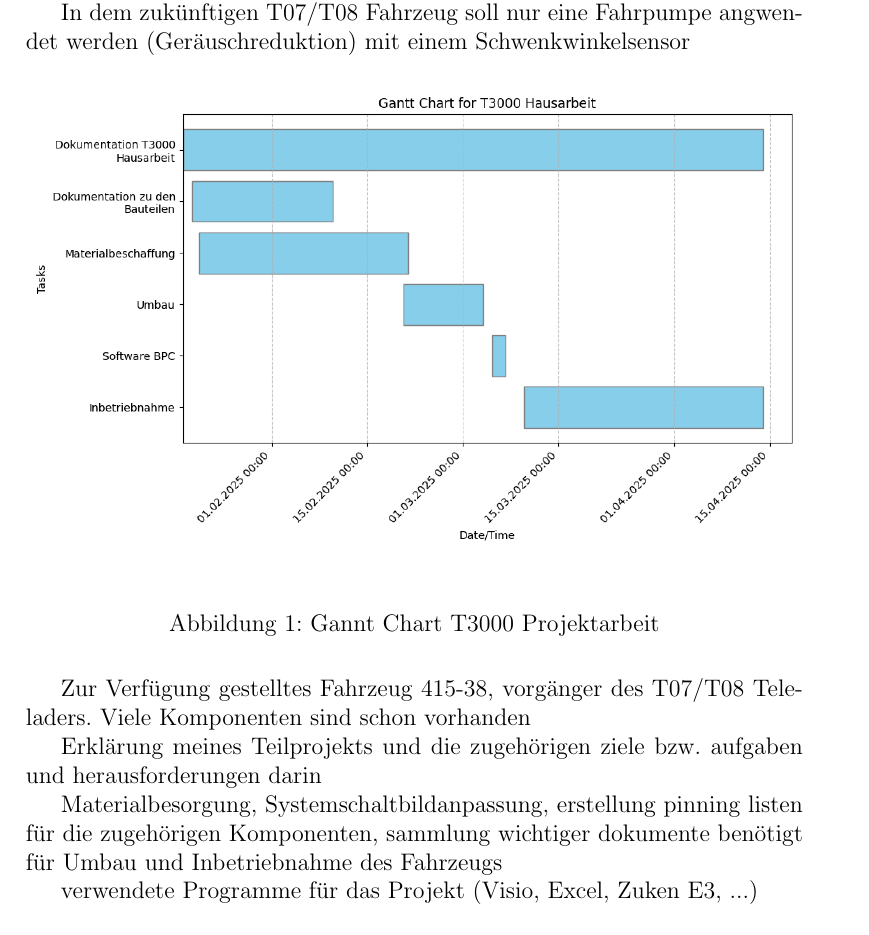
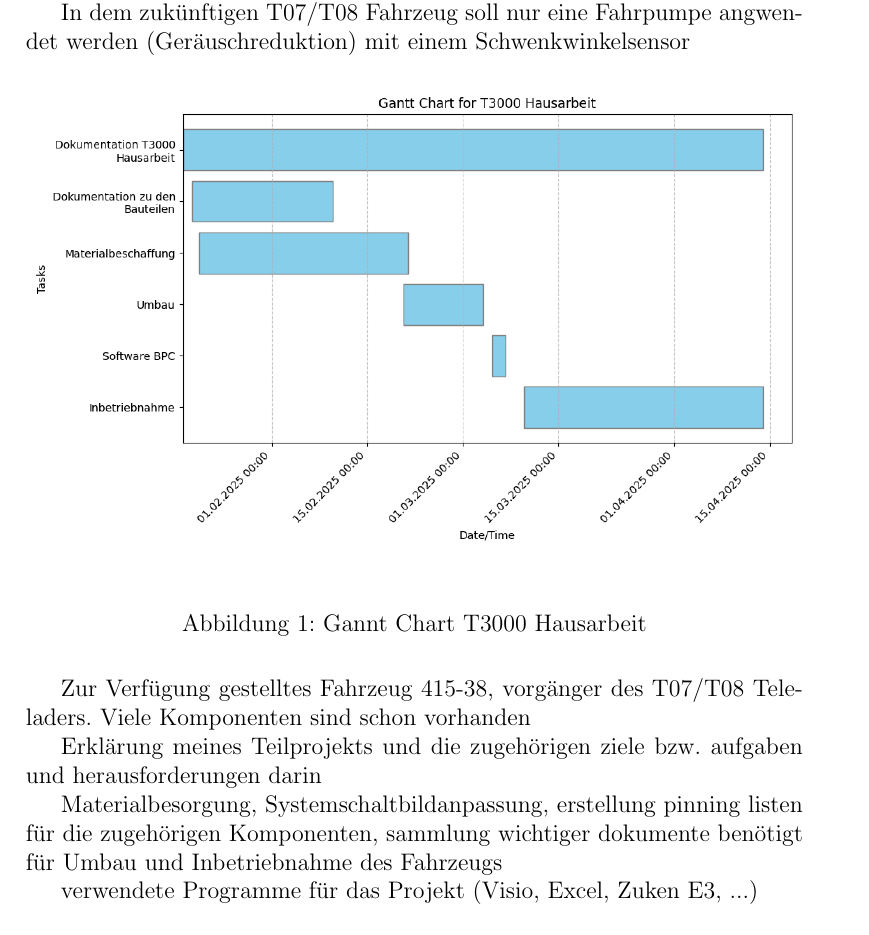
Before and after one commit to Lukiano12/T3000-Hausarbeit, a LaTeX document (main.tex): part of page 10 of 12, cut so that both start at the same text. Compiled offline with pdfLaTeX.

Commit message:
Minor changes

```diff
--- a/main.tex
+++ b/main.tex
@@ -304,7 +304,7 @@ In dem zukünftigen T07/T08 Fahrzeug soll nur eine Fahrpumpe angwendet werden (G
 \begin{figure}[H]
     \includegraphics[width=1\linewidth]{images/Gannt_Chart.png}\\[1ex]
     \centering
-    \caption{Gannt Chart T3000 Projektarbeit}
+    \caption{Gannt Chart T3000 Hausarbeit}
     \label{ABBILDUNGEN}
 \end{figure}
 
```
Also changed, not shown: main.pdf, 6 other files.
